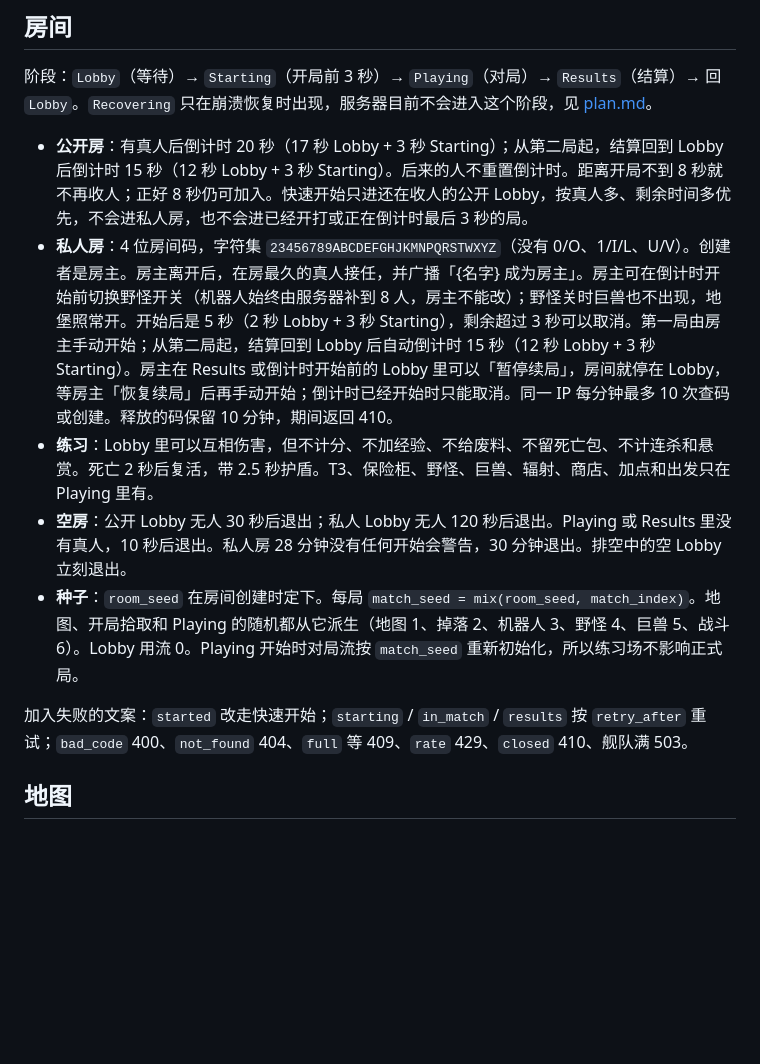
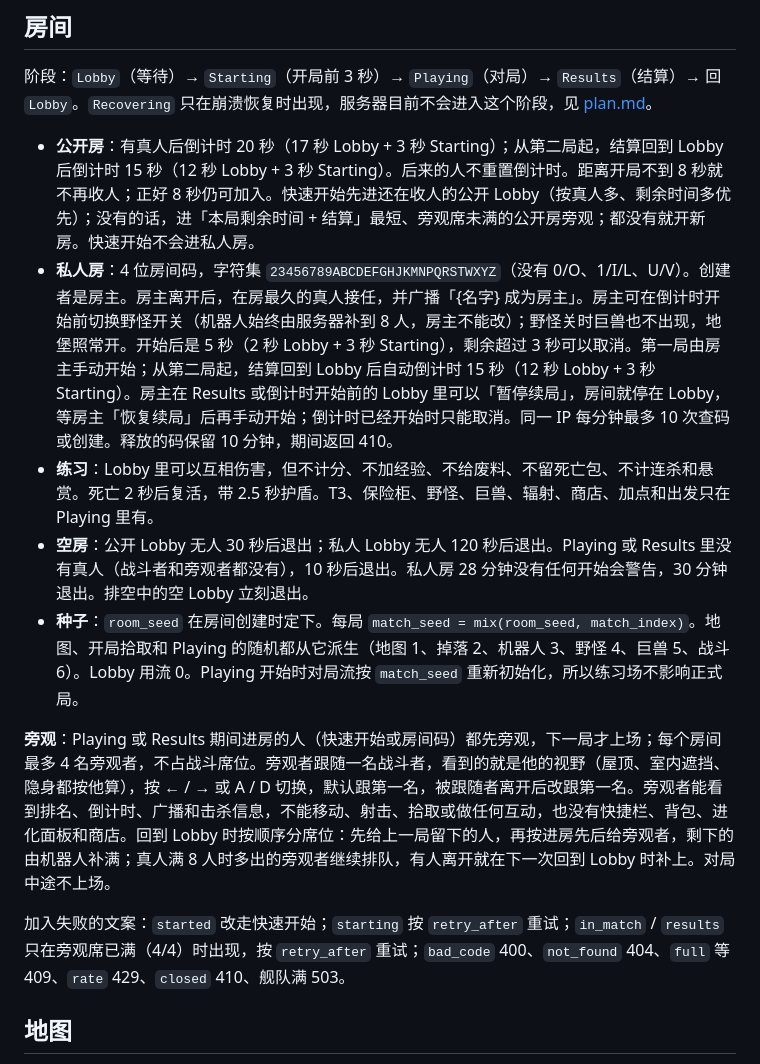
Before and after one commit to lixiao189/EvoClash, a Markdown page: doc/gameplay.md, the part around the change. GitHub-like rendering; blank space fills up the shorter version.

```diff
--- a/doc/gameplay.md
+++ b/doc/gameplay.md
@@ -34,13 +34,15 @@
 
 阶段：`Lobby`（等待）→ `Starting`（开局前 3 秒）→ `Playing`（对局）→ `Results`（结算）→ 回 `Lobby`。`Recovering` 只在崩溃恢复时出现，服务器目前不会进入这个阶段，见 [plan.md](plan.md)。
 
-- **公开房**：有真人后倒计时 20 秒（17 秒 Lobby + 3 秒 Starting）；从第二局起，结算回到 Lobby 后倒计时 15 秒（12 秒 Lobby + 3 秒 Starting）。后来的人不重置倒计时。距离开局不到 8 秒就不再收人；正好 8 秒仍可加入。快速开始只进还在收人的公开 Lobby，按真人多、剩余时间多优先，不会进私人房，也不会进已经开打或正在倒计时最后 3 秒的局。
+- **公开房**：有真人后倒计时 20 秒（17 秒 Lobby + 3 秒 Starting）；从第二局起，结算回到 Lobby 后倒计时 15 秒（12 秒 Lobby + 3 秒 Starting）。后来的人不重置倒计时。距离开局不到 8 秒就不再收人；正好 8 秒仍可加入。快速开始先进还在收人的公开 Lobby（按真人多、剩余时间多优先）；没有的话，进「本局剩余时间 + 结算」最短、旁观席未满的公开房旁观；都没有就开新房。快速开始不会进私人房。
 - **私人房**：4 位房间码，字符集 `23456789ABCDEFGHJKMNPQRSTWXYZ`（没有 0/O、1/I/L、U/V）。创建者是房主。房主离开后，在房最久的真人接任，并广播「{名字} 成为房主」。房主可在倒计时开始前切换野怪开关（机器人始终由服务器补到 8 人，房主不能改）；野怪关时巨兽也不出现，地堡照常开。开始后是 5 秒（2 秒 Lobby + 3 秒 Starting），剩余超过 3 秒可以取消。第一局由房主手动开始；从第二局起，结算回到 Lobby 后自动倒计时 15 秒（12 秒 Lobby + 3 秒 Starting）。房主在 Results 或倒计时开始前的 Lobby 里可以「暂停续局」，房间就停在 Lobby，等房主「恢复续局」后再手动开始；倒计时已经开始时只能取消。同一 IP 每分钟最多 10 次查码或创建。释放的码保留 10 分钟，期间返回 410。
 - **练习**：Lobby 里可以互相伤害，但不计分、不加经验、不给废料、不留死亡包、不计连杀和悬赏。死亡 2 秒后复活，带 2.5 秒护盾。T3、保险柜、野怪、巨兽、辐射、商店、加点和出发只在 Playing 里有。
-- **空房**：公开 Lobby 无人 30 秒后退出；私人 Lobby 无人 120 秒后退出。Playing 或 Results 里没有真人，10 秒后退出。私人房 28 分钟没有任何开始会警告，30 分钟退出。排空中的空 Lobby 立刻退出。
+- **空房**：公开 Lobby 无人 30 秒后退出；私人 Lobby 无人 120 秒后退出。Playing 或 Results 里没有真人（战斗者和旁观者都没有），10 秒后退出。私人房 28 分钟没有任何开始会警告，30 分钟退出。排空中的空 Lobby 立刻退出。
 - **种子**：`room_seed` 在房间创建时定下。每局 `match_seed = mix(room_seed, match_index)`。地图、开局拾取和 Playing 的随机都从它派生（地图 1、掉落 2、机器人 3、野怪 4、巨兽 5、战斗 6）。Lobby 用流 0。Playing 开始时对局流按 `match_seed` 重新初始化，所以练习场不影响正式局。
 
-加入失败的文案：`started` 改走快速开始；`starting` / `in_match` / `results` 按 `retry_after` 重试；`bad_code` 400、`not_found` 404、`full` 等 409、`rate` 429、`closed` 410、舰队满 503。
+**旁观**：Playing 或 Results 期间进房的人（快速开始或房间码）都先旁观，下一局才上场；每个房间最多 4 名旁观者，不占战斗席位。旁观者跟随一名战斗者，看到的就是他的视野（屋顶、室内遮挡、隐身都按他算），按 ← / → 或 A / D 切换，默认跟第一名，被跟随者离开后改跟第一名。旁观者能看到排名、倒计时、广播和击杀信息，不能移动、射击、拾取或做任何互动，也没有快捷栏、背包、进化面板和商店。回到 Lobby 时按顺序分席位：先给上一局留下的人，再按进房先后给旁观者，剩下的由机器人补满；真人满 8 人时多出的旁观者继续排队，有人离开就在下一次回到 Lobby 时补上。对局中途不上场。
+
+加入失败的文案：`started` 改走快速开始；`starting` 按 `retry_after` 重试；`in_match` / `results` 只在旁观席已满（4/4）时出现，按 `retry_after` 重试；`bad_code` 400、`not_found` 404、`full` 等 409、`rate` 429、`closed` 410、舰队满 503。
 
 ## 地图
 
```
Also changed, not shown: doc/architecture.md (+7 -5 lines).
